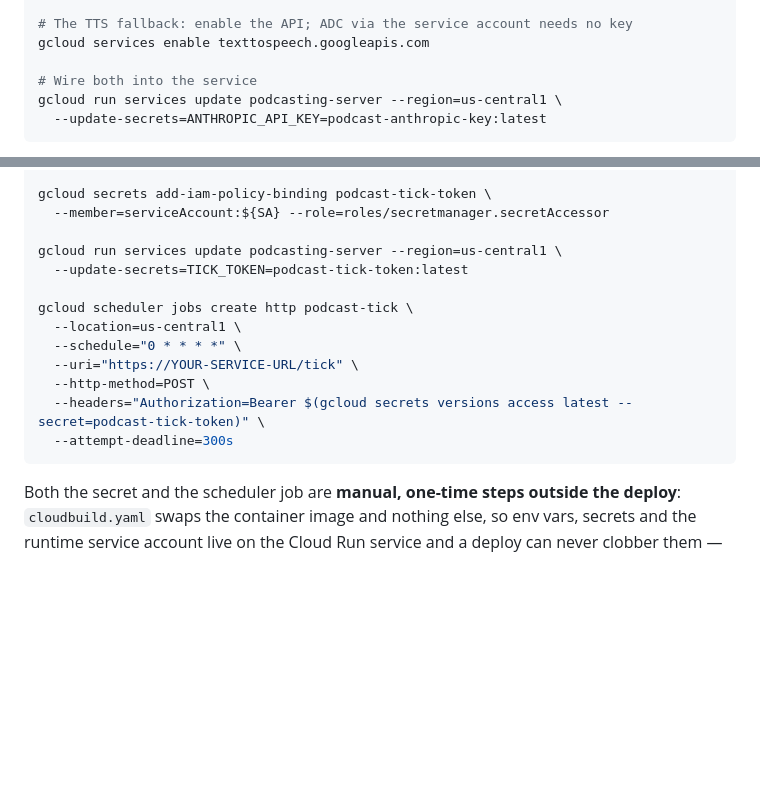
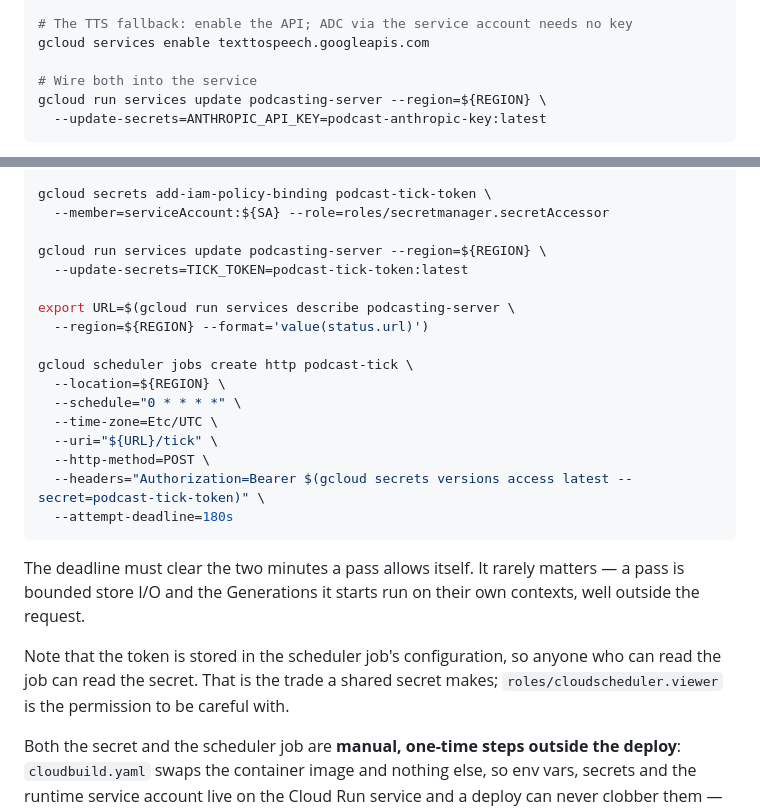
Before and after one commit to nicocesar/podcasting_server, a Markdown page: SETUP.md, 2 parts joined by grey strips. GitHub-like rendering; blank space fills up the shorter version.

Commit message:
The tick setup follows the region the file already exports
SETUP.md §12 hardcoded us-central1, copied from §11 which does the same.
Both now use ${REGION} like every other section, and §12 derives the
service URL rather than leaving a YOUR-SERVICE-URL placeholder.

Note that ${REGION} is exported as us-central1 at the top of the file
while cloudbuild.yaml deploys to us-east4 — the file is generic setup
and the pipeline is this deployment, so they were never the same claim,
but a reader following §12 against a running station wants the latter.

Co-Authored-By: Claude Opus 5 <noreply@anthropic.com>

````diff
--- a/SETUP.md
+++ b/SETUP.md
@@ -210,7 +210,7 @@ gcloud secrets add-iam-policy-binding podcast-anthropic-key \
 gcloud services enable texttospeech.googleapis.com
 
 # Wire both into the service
-gcloud run services update podcasting-server --region=us-central1 \
+gcloud run services update podcasting-server --region=${REGION} \
   --update-secrets=ANTHROPIC_API_KEY=podcast-anthropic-key:latest
 ```
 
@@ -245,17 +245,30 @@ openssl rand -hex 24 | tr -d '\n' | \
 gcloud secrets add-iam-policy-binding podcast-tick-token \
   --member=serviceAccount:${SA} --role=roles/secretmanager.secretAccessor
 
-gcloud run services update podcasting-server --region=us-central1 \
+gcloud run services update podcasting-server --region=${REGION} \
   --update-secrets=TICK_TOKEN=podcast-tick-token:latest
 
+export URL=$(gcloud run services describe podcasting-server \
+  --region=${REGION} --format='value(status.url)')
+
 gcloud scheduler jobs create http podcast-tick \
-  --location=us-central1 \
+  --location=${REGION} \
   --schedule="0 * * * *" \
-  --uri="https://YOUR-SERVICE-URL/tick" \
+  --time-zone=Etc/UTC \
+  --uri="${URL}/tick" \
   --http-method=POST \
   --headers="Authorization=Bearer $(gcloud secrets versions access latest --secret=podcast-tick-token)" \
-  --attempt-deadline=300s
+  --attempt-deadline=180s
 ```
+
+The deadline must clear the two minutes a pass allows itself. It rarely
+matters — a pass is bounded store I/O and the Generations it starts run
+on their own contexts, well outside the request.
+
+Note that the token is stored in the scheduler job's configuration, so
+anyone who can read the job can read the secret. That is the trade a
+shared secret makes; `roles/cloudscheduler.viewer` is the permission to
+be careful with.
 
 Both the secret and the scheduler job are **manual, one-time steps
 outside the deploy**: `cloudbuild.yaml` swaps the container image and
````
